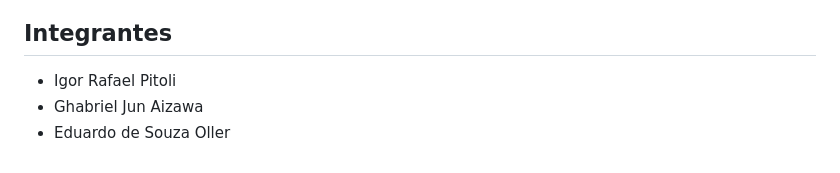
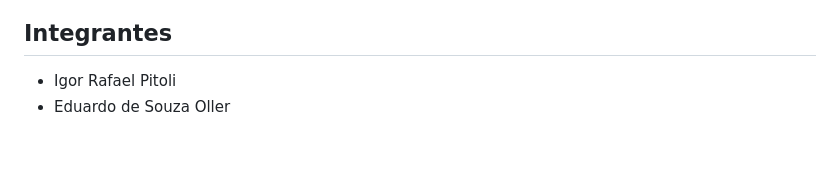
Before and after one commit to IgorPitoli007/projeto_curriculo, a Markdown page: README.md, the part around the change. Drawn GitHub-style.

Commit message:
atualizando integrantes

```diff
--- a/README.md
+++ b/README.md
@@ -70,5 +70,4 @@ Não é necessário nenhum servidor ou instalação de dependências — o proje
 ## Integrantes
 
 - Igor Rafael Pitoli
-- Ghabriel Jun Aizawa
 - Eduardo de Souza Oller
```
